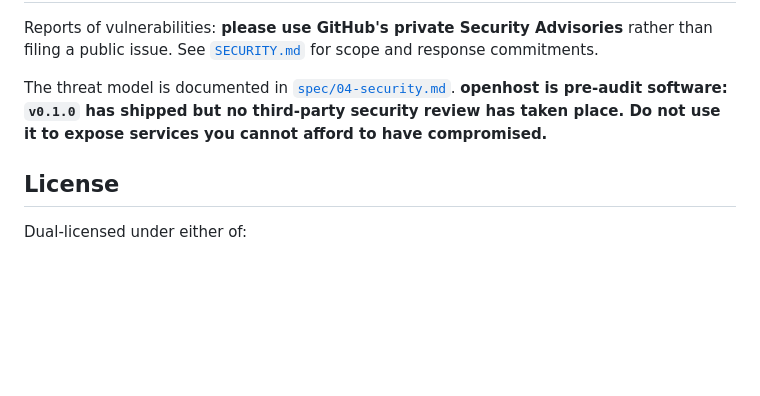
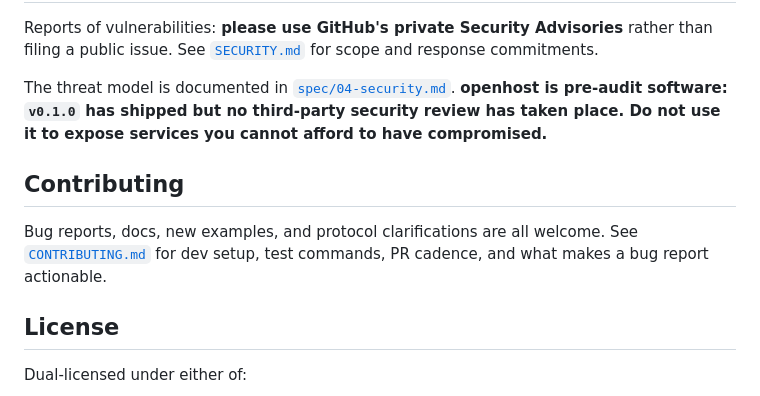
Before and after one commit to kaicoder03/openhost, a Markdown page: README.md, the part around the change. Drawn GitHub-style; blank space fills up the shorter version.

```diff
--- a/README.md
+++ b/README.md
@@ -74,6 +74,10 @@ Reports of vulnerabilities: **please use GitHub's private Security Advisories**
 
 The threat model is documented in [`spec/04-security.md`](spec/04-security.md). **openhost is pre-audit software: `v0.1.0` has shipped but no third-party security review has taken place. Do not use it to expose services you cannot afford to have compromised.**
 
+## Contributing
+
+Bug reports, docs, new examples, and protocol clarifications are all welcome. See [`CONTRIBUTING.md`](CONTRIBUTING.md) for dev setup, test commands, PR cadence, and what makes a bug report actionable.
+
 ## License
 
 Dual-licensed under either of:
```
Also changed, not shown: CHANGELOG.md (+11 -0 lines), CONTRIBUTING.md (added, +140 -0 lines).
